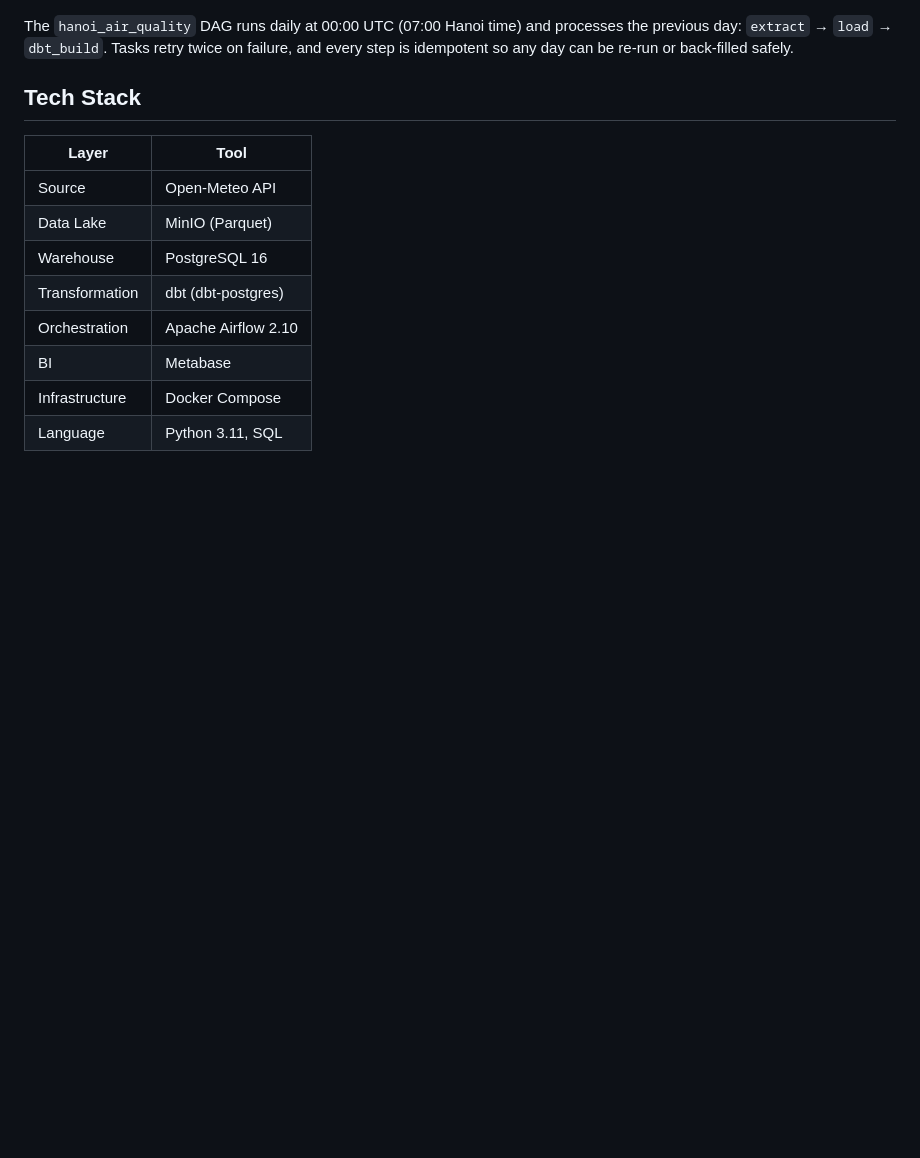
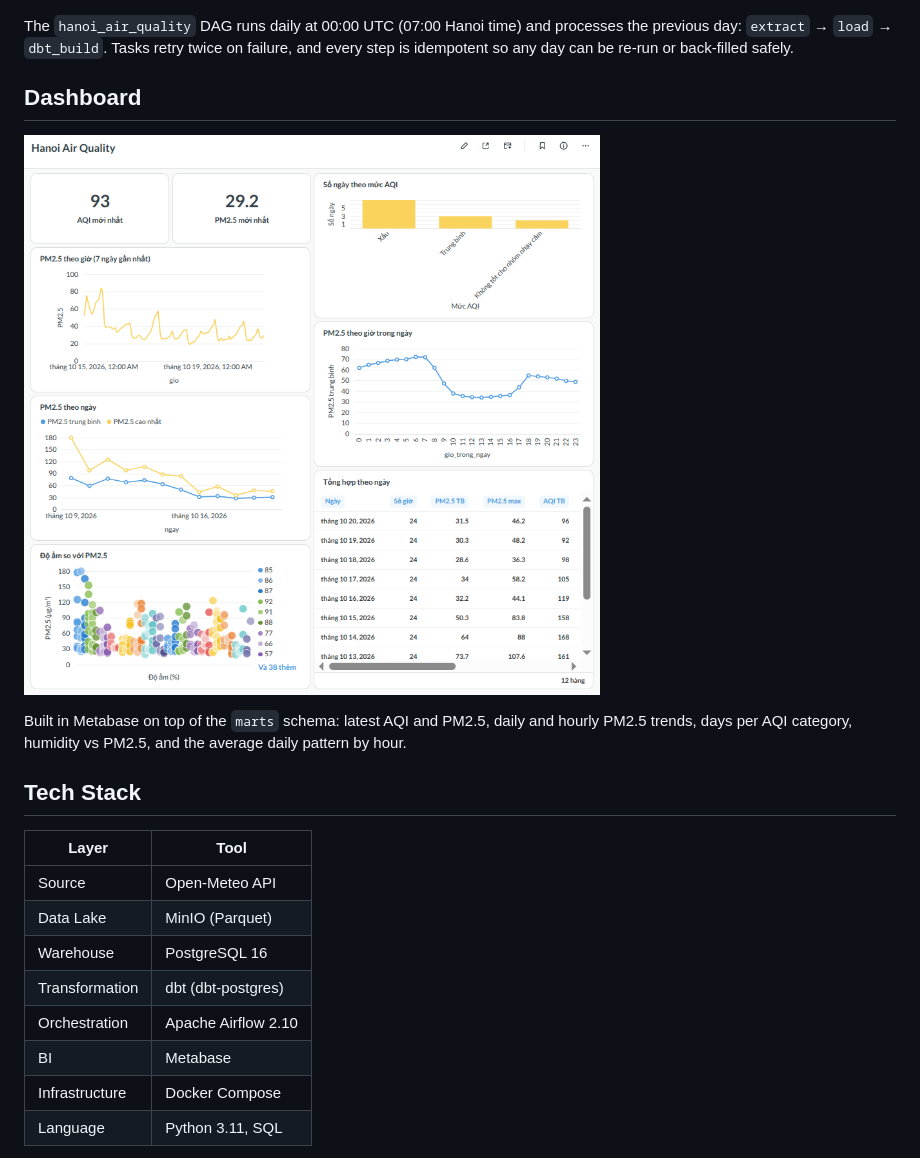
Before and after one commit to tuantimol/hanoi-air-quality-pipeline, a Markdown page: README.md, the part around the change printed below. Rendered like a GitHub page; pictures changed too: docs/dashboard.png (added); blank space fills up the shorter version.

Commit message:
Phase 6: Metabase dashboard and persistent Metabase storage

```diff
--- a/README.md
+++ b/README.md
@@ -51,6 +51,14 @@ The `hanoi_air_quality` DAG runs daily at 00:00 UTC (07:00 Hanoi time) and
 processes the previous day: `extract` → `load` → `dbt_build`. Tasks retry
 twice on failure, and every step is idempotent so any day can be re-run or
 back-filled safely.
+
+## Dashboard
+
+![Hanoi Air Quality dashboard](docs/dashboard.png)
+
+Built in Metabase on top of the `marts` schema: latest AQI and PM2.5, daily and
+hourly PM2.5 trends, days per AQI category, humidity vs PM2.5, and the average
+daily pattern by hour.
 
 ## Tech Stack
 
```
Also changed, not shown: other parts of README.md (+1 -1 lines), 2 other files.
